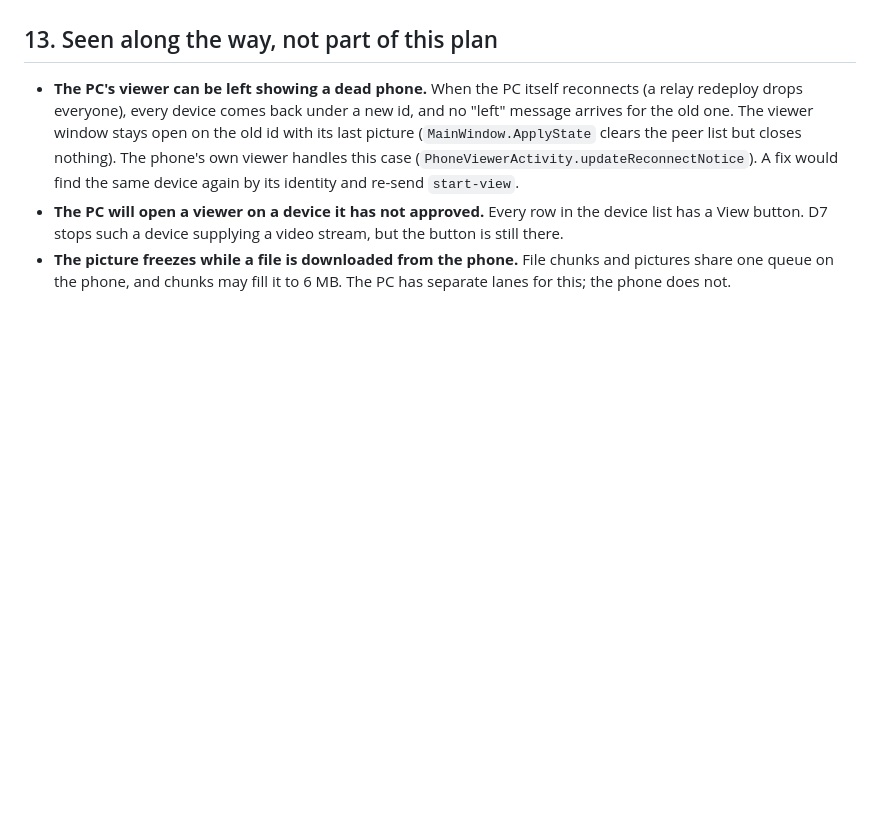
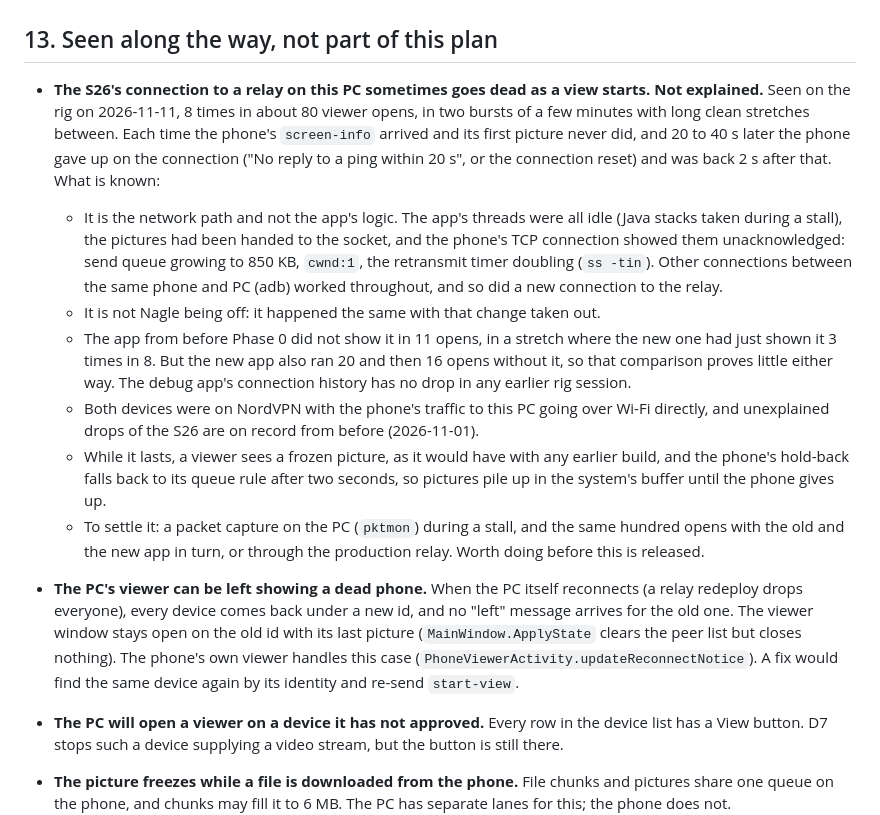
Before and after one commit to TheoGibbons/remote-desktop, a Markdown page: PHONE-VIDEO-PLAN.md, the part around one of its changes. Drawn GitHub-style; blank space fills up the shorter version.

```diff
--- a/PHONE-VIDEO-PLAN.md
+++ b/PHONE-VIDEO-PLAN.md
@@ -660,6 +670,14 @@ No longer open here:
 - Whether Accessibility viewing should also keep the phone awake: no (`PHONE-UNLOCK-PLAN.md`, decision 7). Not confirmed by Theo.
 
 ## 13. Seen along the way, not part of this plan
+
+- **The S26's connection to a relay on this PC sometimes goes dead as a view starts. Not explained.** Seen on the rig on 2026-11-11, 8 times in about 80 viewer opens, in two bursts of a few minutes with long clean stretches between. Each time the phone's `screen-info` arrived and its first picture never did, and 20 to 40 s later the phone gave up on the connection ("No reply to a ping within 20 s", or the connection reset) and was back 2 s after that. What is known:
+  - It is the network path and not the app's logic. The app's threads were all idle (Java stacks taken during a stall), the pictures had been handed to the socket, and the phone's TCP connection showed them unacknowledged: send queue growing to 850 KB, `cwnd:1`, the retransmit timer doubling (`ss -tin`). Other connections between the same phone and PC (adb) worked throughout, and so did a new connection to the relay.
+  - It is not Nagle being off: it happened the same with that change taken out.
+  - The app from before Phase 0 did not show it in 11 opens, in a stretch where the new one had just shown it 3 times in 8. But the new app also ran 20 and then 16 opens without it, so that comparison proves little either way. The debug app's connection history has no drop in any earlier rig session.
+  - Both devices were on NordVPN with the phone's traffic to this PC going over Wi-Fi directly, and unexplained drops of the S26 are on record from before (2026-11-01).
+  - While it lasts, a viewer sees a frozen picture, as it would have with any earlier build, and the phone's hold-back falls back to its queue rule after two seconds, so pictures pile up in the system's buffer until the phone gives up.
+  - To settle it: a packet capture on the PC (`pktmon`) during a stall, and the same hundred opens with the old and the new app in turn, or through the production relay. Worth doing before this is released.
 
 - **The PC's viewer can be left showing a dead phone.** When the PC itself reconnects (a relay redeploy drops everyone), every device comes back under a new id, and no "left" message arrives for the old one. The viewer window stays open on the old id with its last picture (`MainWindow.ApplyState` clears the peer list but closes nothing). The phone's own viewer handles this case (`PhoneViewerActivity.updateReconnectNotice`). A fix would find the same device again by its identity and re-send `start-view`.
 - **The PC will open a viewer on a device it has not approved.** Every row in the device list has a View button. D7 stops such a device supplying a video stream, but the button is still there.
```
Also changed, not shown: other parts of PHONE-VIDEO-PLAN.md (+12 -2 lines), PHONE-PLANS-ORDER.md (+1 -1 lines).
